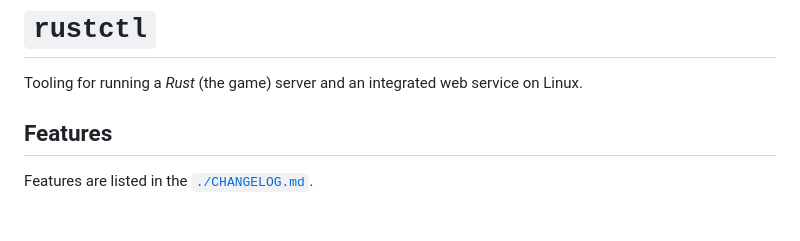
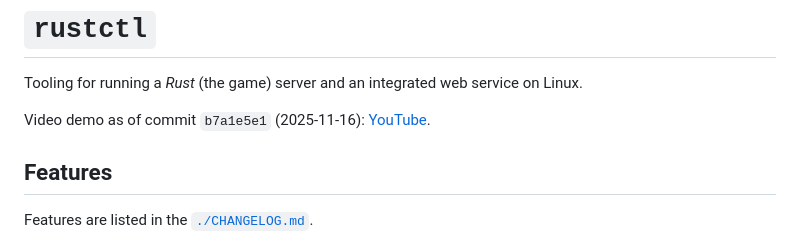
Before and after one commit to jalho/rustctl, a Markdown page: README.md, the part around the change. GitHub-like rendering; blank space fills up the shorter version.

Commit message:
Link video demo

```diff
--- a/README.md
+++ b/README.md
@@ -4,6 +4,8 @@ Work in progress!
 
 Tooling for running a *Rust* (the game) server and an integrated web service
 on Linux.
+
+Video demo as of commit `b7a1e5e1` (2025-11-16): [YouTube](https://youtu.be/kVfzuFWOvZY).
 
 ## Features
 
```
